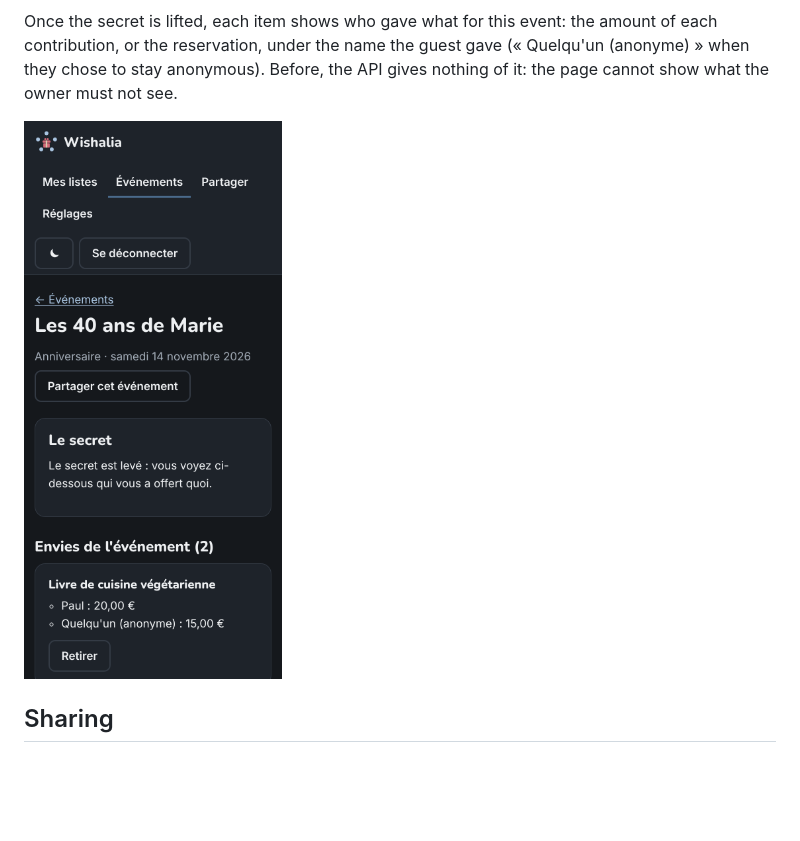
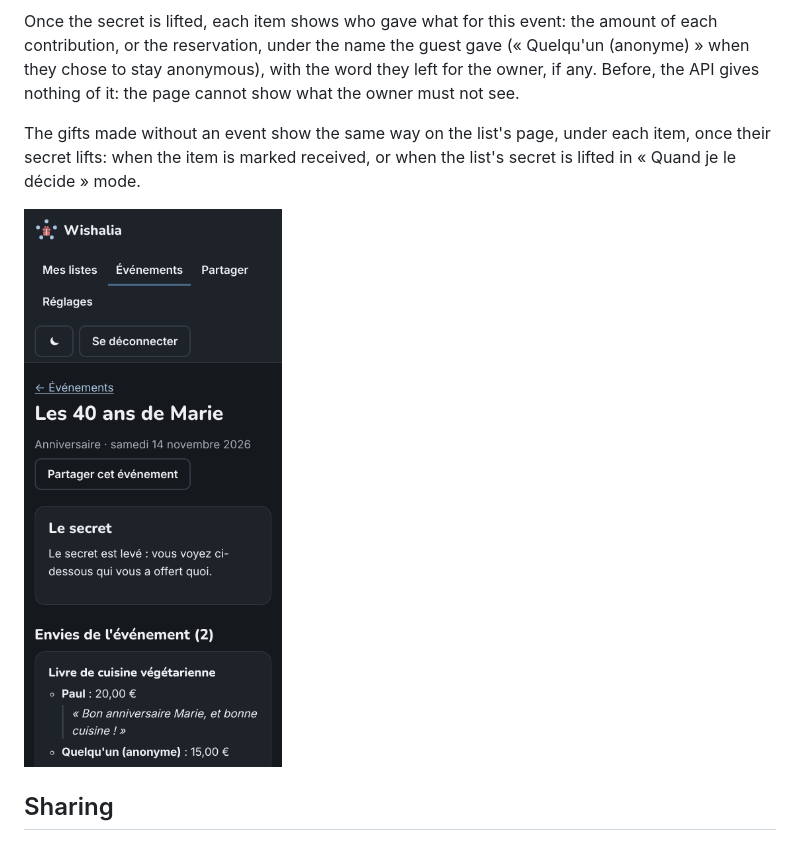
Before and after one commit to Arcanexus/wishalia, a Markdown page: docs/management-app.md, the part around the change. Rendered like a GitHub page; pictures changed too: docs/images/app-event-lifted-dark.png; blank space fills up the shorter version.

```diff
--- a/docs/management-app.md
+++ b/docs/management-app.md
@@ -98,8 +98,12 @@ An event's page shows:
 
 Once the secret is lifted, each item shows who gave what for this event: the amount of each
 contribution, or the reservation, under the name the guest gave (« Quelqu'un (anonyme) » when they
-chose to stay anonymous). Before, the API gives nothing of it: the page cannot show what the owner
-must not see.
+chose to stay anonymous), with the word they left for the owner, if any. Before, the API gives
+nothing of it: the page cannot show what the owner must not see.
+
+The gifts made without an event show the same way on the list's page, under each item, once their
+secret lifts: when the item is marked received, or when the list's secret is lifted in « Quand je le
+décide » mode.
 
 ![Who gave what, once the secret is lifted](images/app-event-lifted-dark.png)
 
```
Also changed, not shown: CHANGELOG.md (+4 -0 lines), docs/api.md (+3 -1 lines), 10 other files.
